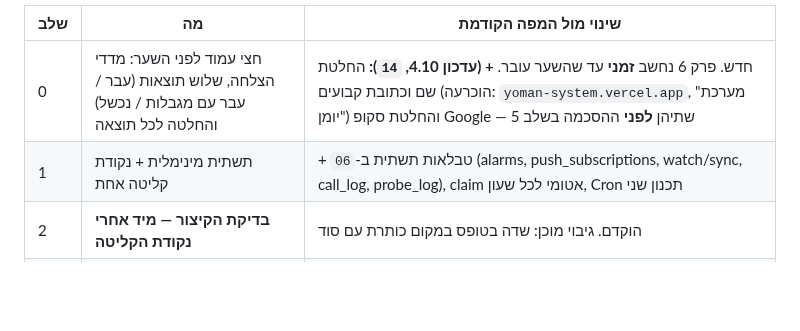
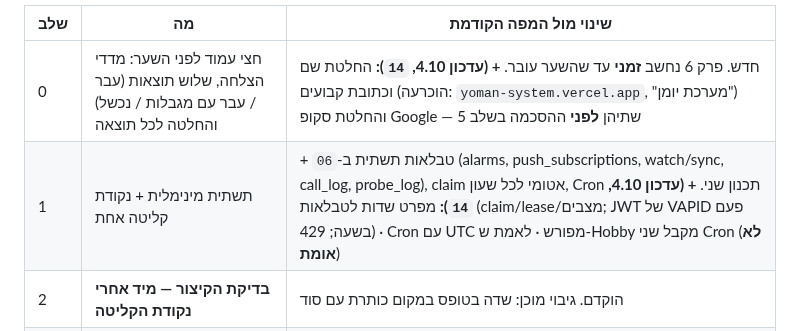
Before and after one commit to Ayuval1/Yoman-System, a Markdown page: docs/02-build-plan.md, the part around the change. Rendered like a GitHub page; blank space fills up the shorter version.

Commit message:
02: עדכון מפה סעיף 3 — שלב 1: מפרט שדות, Cron עם UTC, אימות שני Cron ב-Hobby
Co-Authored-By: Claude Sonnet 5.5 <noreply@anthropic.com>
Claude-Session: https://claude.ai/code/session_0157Amb92YoPoJxUXurMD5GC

```diff
--- a/docs/02-build-plan.md
+++ b/docs/02-build-plan.md
@@ -166,7 +166,7 @@
 | שלב | מה | שינוי מול המפה הקודמת |
 |---|---|---|
 | 0 | חצי עמוד לפני השער: מדדי הצלחה, שלוש תוצאות (עבר / עבר עם מגבלות / נכשל) והחלטה לכל תוצאה | חדש. פרק 6 נחשב **זמני** עד שהשער עובר. **+ (עדכון 4.10, `14`):** החלטת שם וכתובת קבועים (הוכרעה: `yoman-system.vercel.app`, "מערכת יומן") והחלטת סקופ Google — שתיהן **לפני** ההסכמה בשלב 5 |
-| 1 | תשתית מינימלית + נקודת קליטה אחת | + טבלאות תשתית ב-`06` (alarms, push_subscriptions, watch/sync, call_log, probe_log), claim אטומי לכל שעון, Cron תכנון שני |
+| 1 | תשתית מינימלית + נקודת קליטה אחת | + טבלאות תשתית ב-`06` (alarms, push_subscriptions, watch/sync, call_log, probe_log), claim אטומי לכל שעון, Cron תכנון שני. **+ (עדכון 4.10, `14`):** מפרט שדות לטבלאות (claim/lease/מצבים; JWT של VAPID פעם בשעה; 429) · Cron עם UTC מפורש · לאמת ש-Hobby מקבל שני Cron (**לא אומת**) |
 | 2 | **בדיקת הקיצור — מיד אחרי נקודת הקליטה** | הוקדם. גיבוי מוכן: שדה בטופס במקום כותרת עם סוד |
 | 3 | השער: קריאת Haiku אחת ב-Sandbox עם הטוקן | `claude -p` מול Agent SDK — להכריע; פנייה כתובה ל-Anthropic |
 | 4 | דחיפה: הכרעה הצהרתית מול קלאסית **לפני** `sw.js` | "שליחת 0" למחיקת הבאדג' נמחקת. בודקים את שני הפורמטים. **+ (עדכון 4.10, `14`):** קריטריוני פורמט — הצהרתי מקונן מול קלאסי · ack · deep-link · `app_badge` כמחרוזת מול מספר · בדיקת "שירות-עובד ack-only" · ההכרעה לפני כתיבת `sw.js` |
```
